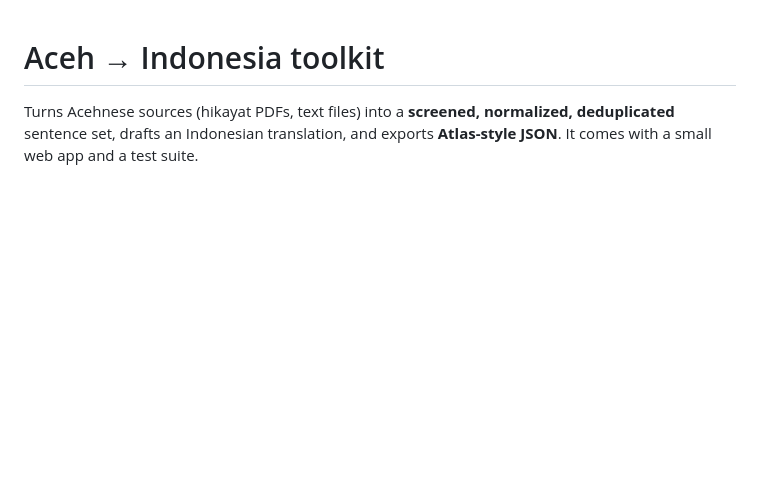
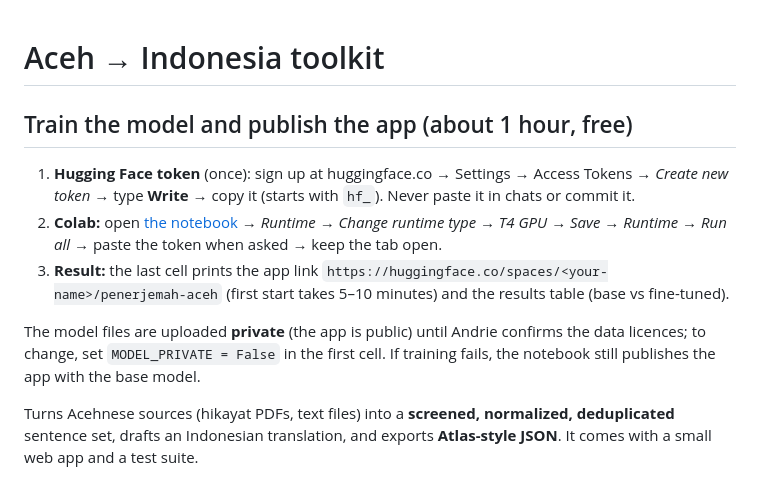
Before and after one commit to Mutaib-yye/aceh_code, a Markdown page: README.md, the part around the change. GitHub-like rendering; blank space fills up the shorter version.

```diff
--- a/README.md
+++ b/README.md
@@ -1,4 +1,13 @@
 # Aceh → Indonesia toolkit
+
+## Train the model and publish the app (about 1 hour, free)
+
+1. **Hugging Face token** (once): sign up at huggingface.co → Settings → Access Tokens → *Create new token* → type **Write** → copy it (starts with `hf_`). Never paste it in chats or commit it.
+2. **Colab:** open [the notebook](https://colab.research.google.com/github/Mutaib-yye/aceh_code/blob/claude/dataset-product-build-108xu8/notebooks/train_colab.ipynb) → *Runtime → Change runtime type → T4 GPU → Save* → *Runtime → Run all* → paste the token when asked → keep the tab open.
+3. **Result:** the last cell prints the app link `https://huggingface.co/spaces/<your-name>/penerjemah-aceh` (first start takes 5–10 minutes) and the results table (base vs fine-tuned).
+
+The model files are uploaded **private** (the app is public) until Andrie confirms the data licences; to change, set
+`MODEL_PRIVATE = False` in the first cell. If training fails, the notebook still publishes the app with the base model.
 
 Turns Acehnese sources (hikayat PDFs, text files) into a **screened, normalized, deduplicated** sentence set, drafts an Indonesian
 translation, and exports **Atlas-style JSON**. It comes with a small web app and a test suite.
```
Also changed, not shown: reports/hikayat_abu_sammah.md (+3 -1 lines), reports/pipeline_report.md (+40 -34 lines).
